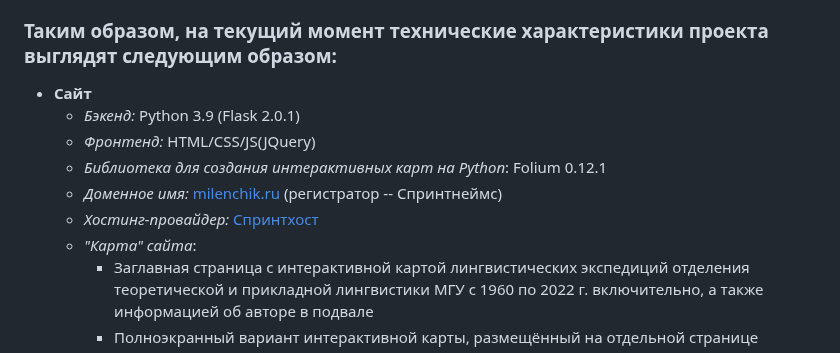
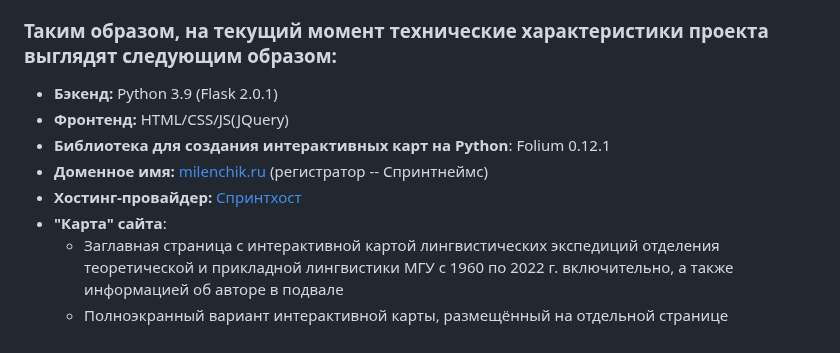
Before and after one commit to littleweirdo410/expeditions_otipl, a Markdown page: README.md, the part around the change. Drawn GitHub-style.

```diff
--- a/README.md
+++ b/README.md
@@ -18,13 +18,12 @@
 
 ### Таким образом, на текущий момент технические характеристики проекта выглядят следующим образом:
 
-* **Сайт**
-  * *Бэкенд:* Python 3.9 (Flask 2.0.1)
-  * *Фронтенд:* HTML/CSS/JS(JQuery)
-  * *Библиотека для создания интерактивных карт на Python*: Folium 0.12.1
-  * *Доменное имя:* [milenchik.ru](https://milenchik.ru/) (регистратор -- Спринтнеймс)
-  * *Хостинг-провайдер:* [Спринтхост](https://sprinthost.ru/)
-  * *"Карта" сайта*:
+  * **Бэкенд:** Python 3.9 (Flask 2.0.1)
+  * **Фронтенд:** HTML/CSS/JS(JQuery)
+  * **Библиотека для создания интерактивных карт на Python**: Folium 0.12.1
+  * **Доменное имя:** [milenchik.ru](https://milenchik.ru/) (регистратор -- Спринтнеймс)
+  * **Хостинг-провайдер:** [Спринтхост](https://sprinthost.ru/)
+  * **"Карта" сайта**:
     * Заглавная страница с интерактивной картой лингвистических экспедиций отделения теоретической и прикладной лингвистики МГУ с 1960 по 2022 г. включительно, а также информацией об авторе в подвале
     * Полноэкранный вариант интерактивной карты, размещённый на отдельной странице
     * Интерактивная фотогалерея с подписями, содержащая как редкие архивные карточки из 70-х, так и красочные фото из экспедиций нынешней эпохи (временно удалена, ожидает починки)
```
